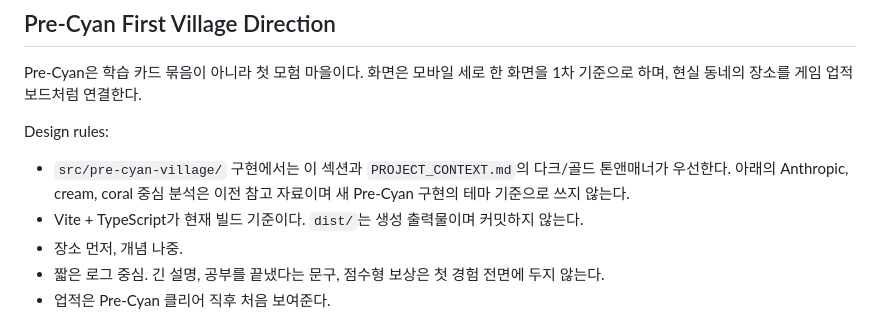
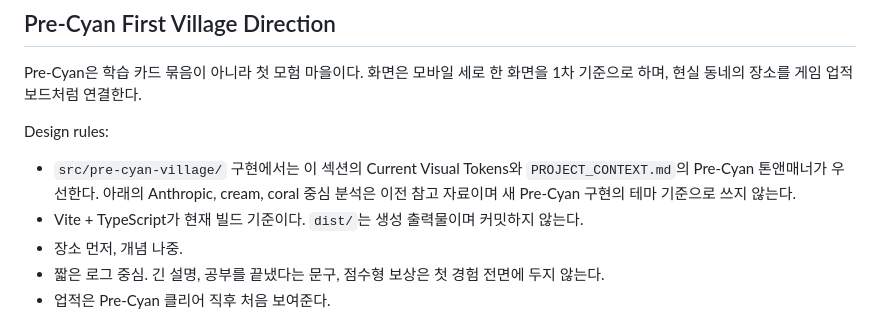
Before and after one commit to jinhoOps/good-afternoon, a Markdown page: DESIGN.md, the part around the change. Drawn GitHub-style.

```diff
--- a/DESIGN.md
+++ b/DESIGN.md
@@ -332,7 +332,7 @@ components:
 Pre-Cyan은 학습 카드 묶음이 아니라 첫 모험 마을이다. 화면은 모바일 세로 한 화면을 1차 기준으로 하며, 현실 동네의 장소를 게임 업적 보드처럼 연결한다.
 
 Design rules:
-- `src/pre-cyan-village/` 구현에서는 이 섹션과 `PROJECT_CONTEXT.md`의 다크/골드 톤앤매너가 우선한다. 아래의 Anthropic, cream, coral 중심 분석은 이전 참고 자료이며 새 Pre-Cyan 구현의 테마 기준으로 쓰지 않는다.
+- `src/pre-cyan-village/` 구현에서는 이 섹션의 Current Visual Tokens와 `PROJECT_CONTEXT.md`의 Pre-Cyan 톤앤매너가 우선한다. 아래의 Anthropic, cream, coral 중심 분석은 이전 참고 자료이며 새 Pre-Cyan 구현의 테마 기준으로 쓰지 않는다.
 - Vite + TypeScript가 현재 빌드 기준이다. `dist/`는 생성 출력물이며 커밋하지 않는다.
 - 장소 먼저, 개념 나중.
 - 짧은 로그 중심. 긴 설명, 공부를 끝냈다는 문구, 점수형 보상은 첫 경험 전면에 두지 않는다.
```
Also changed, not shown: PROJECT_CONTEXT.md (+3 -2 lines).
